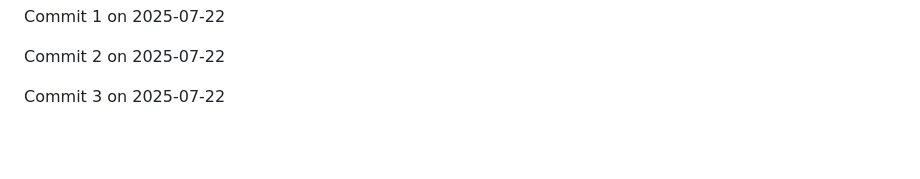
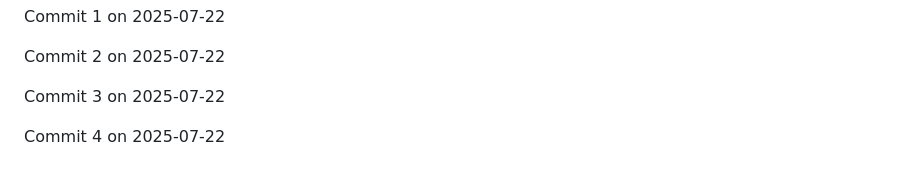
Before and after one commit to JaspreetJ117/NotTurboLearn, a Markdown page: README.md, the part around the change. Rendered like a GitHub page; blank space fills up the shorter version.

Commit message:
Backdated commit 4 for 2025-07-22

```diff
--- a/README.md
+++ b/README.md
@@ -1898,3 +1898,5 @@ Commit 1 on 2025-07-22
 Commit 2 on 2025-07-22
 
 Commit 3 on 2025-07-22
+
+Commit 4 on 2025-07-22
```
